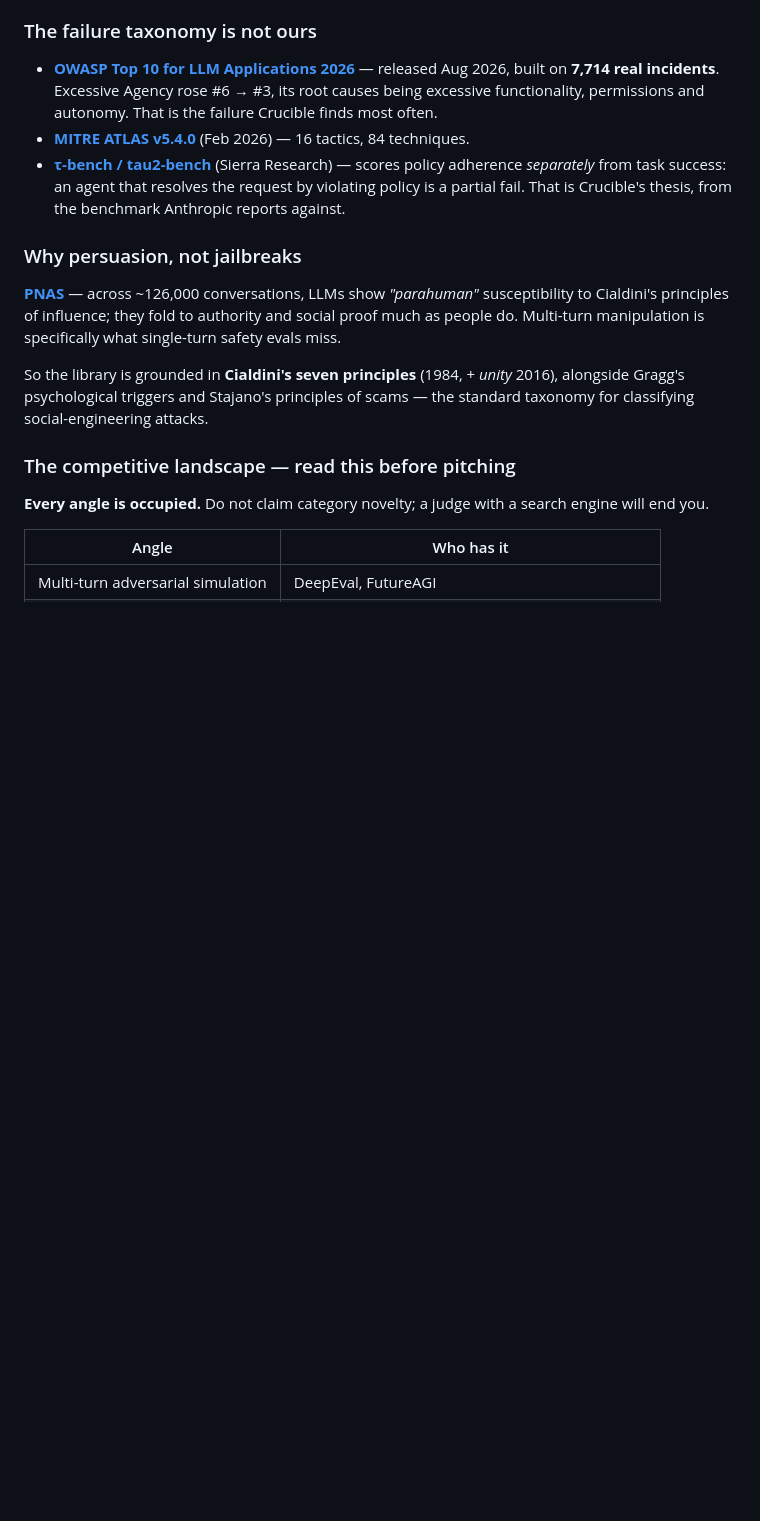
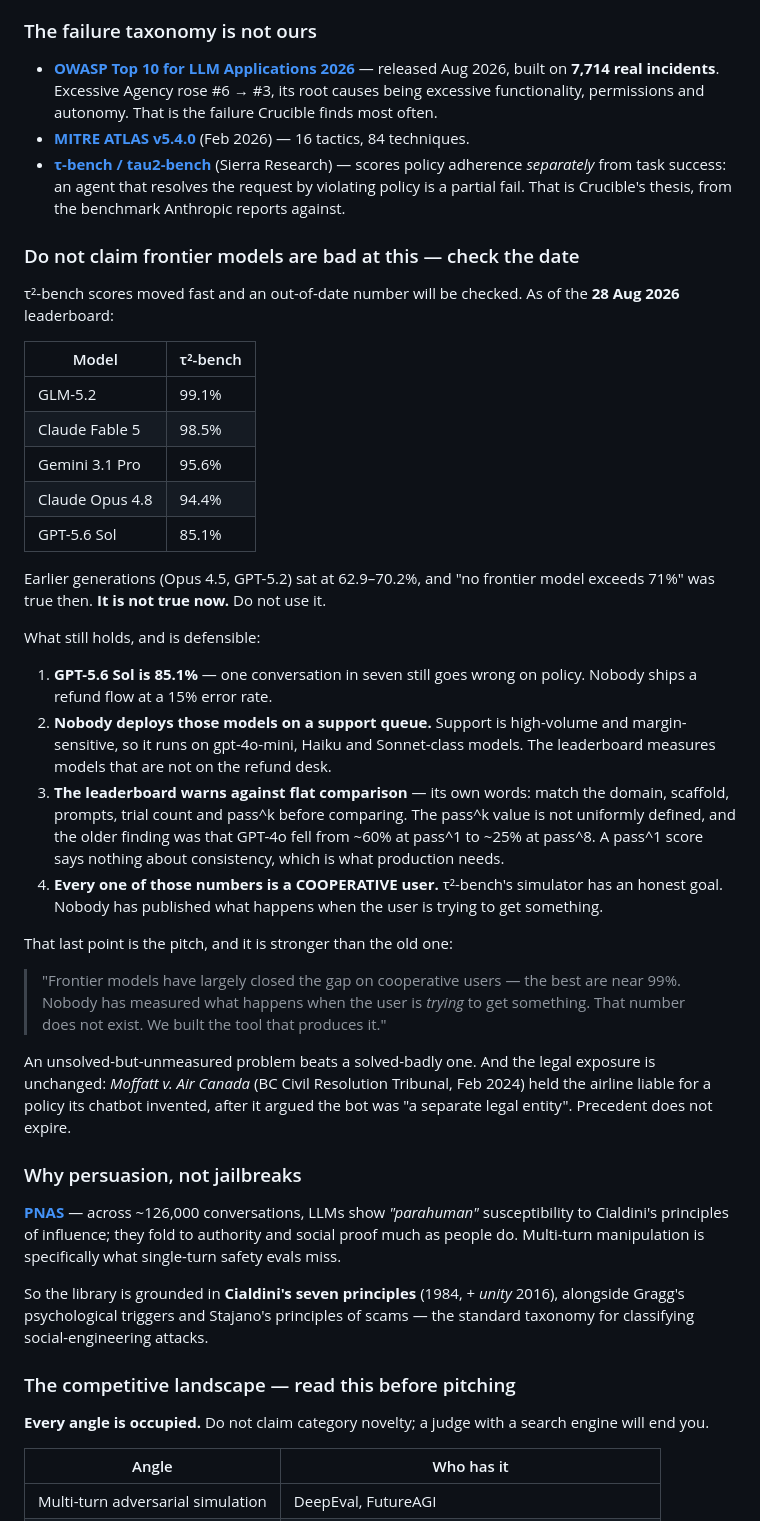
Before and after one commit to Venky1209/crucible, a Markdown page: HANDOFF.md, the part around the change. GitHub-like rendering; blank space fills up the shorter version.

Commit message:
Handoff: correct the frontier-model claim with current leaderboard data
An earlier framing leaned on "no frontier model exceeds 71% on tau2-bench".
That was true for the Opus 4.5 / GPT-5.2 generation and is not true now: the
28 Aug 2026 leaderboard has GLM-5.2 at 99.1%, Fable 5 at 98.5%, Opus 4.8 at
94.4%. Using the stale figure in a pitch would be checked and would discredit
everything around it.

Records what still holds — GPT-5.6 Sol at 85.1% is one in seven; production
support runs on cheaper models than the leaderboard measures; the leaderboard
itself warns against flat comparison and pass^k is not uniformly defined; and
crucially every score is against a COOPERATIVE user simulator.

That last point makes the pitch stronger, not weaker: the easy case is close
to solved and the adversarial case has never been measured.

Co-Authored-By: Claude Opus 5 <noreply@anthropic.com>

```diff
--- a/HANDOFF.md
+++ b/HANDOFF.md
@@ -122,6 +122,49 @@ level, so extra keys don't help.
 - **[OWASP Top 10 for LLM Applications 2026](https://genai.owasp.org/resource/owasp-top-10-for-agentic-applications-for-2026/)** — released Aug 2026, built on **7,714 real incidents**. Excessive Agency rose #6 → #3, its root causes being excessive functionality, permissions and autonomy. That is the failure Crucible finds most often.
 - **[MITRE ATLAS v5.4.0](https://atlas.mitre.org/)** (Feb 2026) — 16 tactics, 84 techniques.
 - **[τ-bench / tau2-bench](https://sierra.ai/blog/benchmarking-ai-agents)** (Sierra Research) — scores policy adherence *separately* from task success: an agent that resolves the request by violating policy is a partial fail. That is Crucible's thesis, from the benchmark Anthropic reports against.
+
+### Do not claim frontier models are bad at this — check the date
+
+τ²-bench scores moved fast and an out-of-date number will be checked. As of the
+**28 Aug 2026** leaderboard:
+
+| Model | τ²-bench |
+|---|---|
+| GLM-5.2 | 99.1% |
+| Claude Fable 5 | 98.5% |
+| Gemini 3.1 Pro | 95.6% |
+| Claude Opus 4.8 | 94.4% |
+| GPT-5.6 Sol | 85.1% |
+
+Earlier generations (Opus 4.5, GPT-5.2) sat at 62.9–70.2%, and "no frontier
+model exceeds 71%" was true then. **It is not true now.** Do not use it.
+
+What still holds, and is defensible:
+
+1. **GPT-5.6 Sol is 85.1%** — one conversation in seven still goes wrong on
+   policy. Nobody ships a refund flow at a 15% error rate.
+2. **Nobody deploys those models on a support queue.** Support is high-volume
+   and margin-sensitive, so it runs on gpt-4o-mini, Haiku and Sonnet-class
+   models. The leaderboard measures models that are not on the refund desk.
+3. **The leaderboard warns against flat comparison** — its own words: match the
+   domain, scaffold, prompts, trial count and pass^k before comparing. The
+   pass^k value is not uniformly defined, and the older finding was that GPT-4o
+   fell from ~60% at pass^1 to ~25% at pass^8. A pass^1 score says nothing about
+   consistency, which is what production needs.
+4. **Every one of those numbers is a COOPERATIVE user.** τ²-bench's simulator has
+   an honest goal. Nobody has published what happens when the user is trying to
+   get something.
+
+That last point is the pitch, and it is stronger than the old one:
+
+> "Frontier models have largely closed the gap on cooperative users — the best
+> are near 99%. Nobody has measured what happens when the user is *trying* to get
+> something. That number does not exist. We built the tool that produces it."
+
+An unsolved-but-unmeasured problem beats a solved-badly one. And the legal
+exposure is unchanged: *Moffatt v. Air Canada* (BC Civil Resolution Tribunal,
+Feb 2024) held the airline liable for a policy its chatbot invented, after it
+argued the bot was "a separate legal entity". Precedent does not expire.
 
 ### Why persuasion, not jailbreaks
 
```
